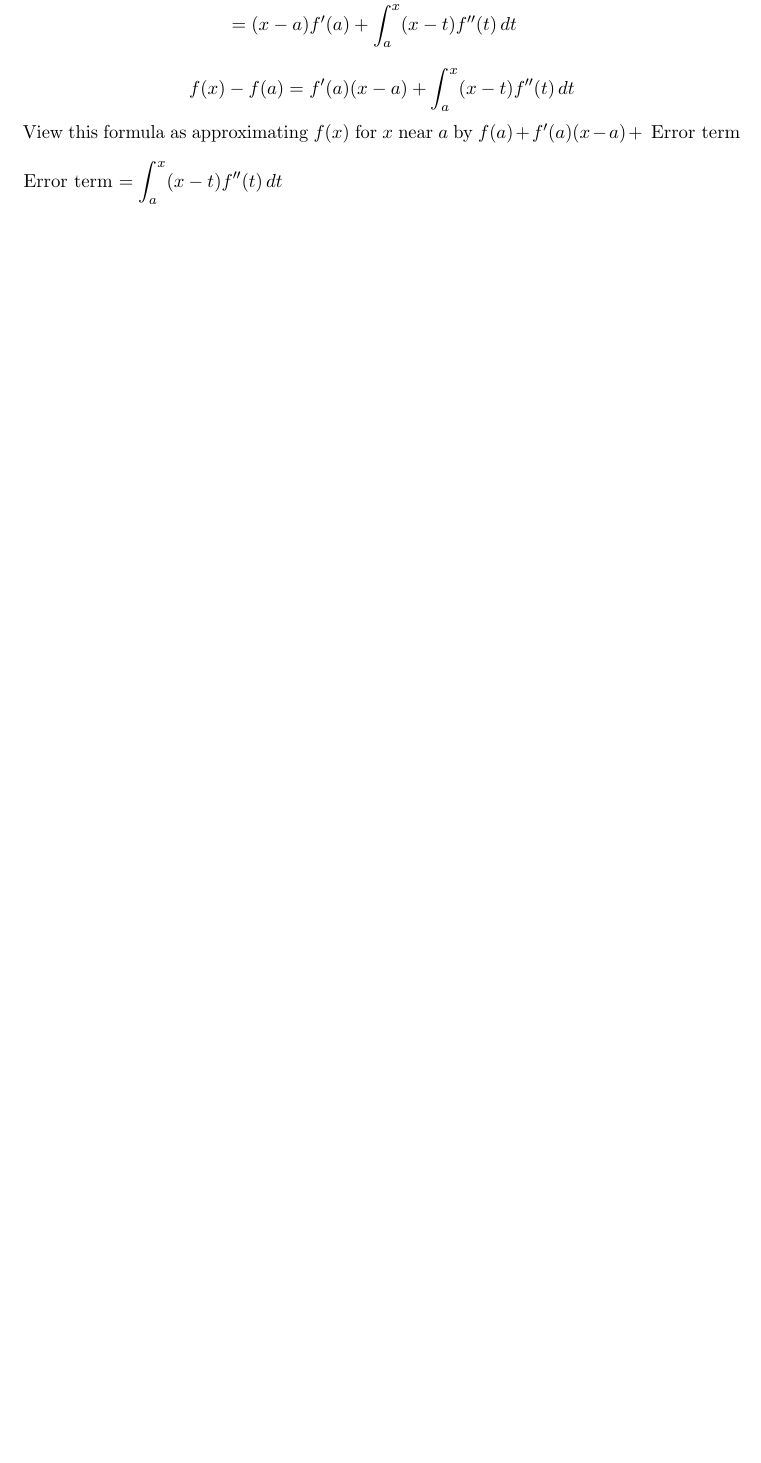
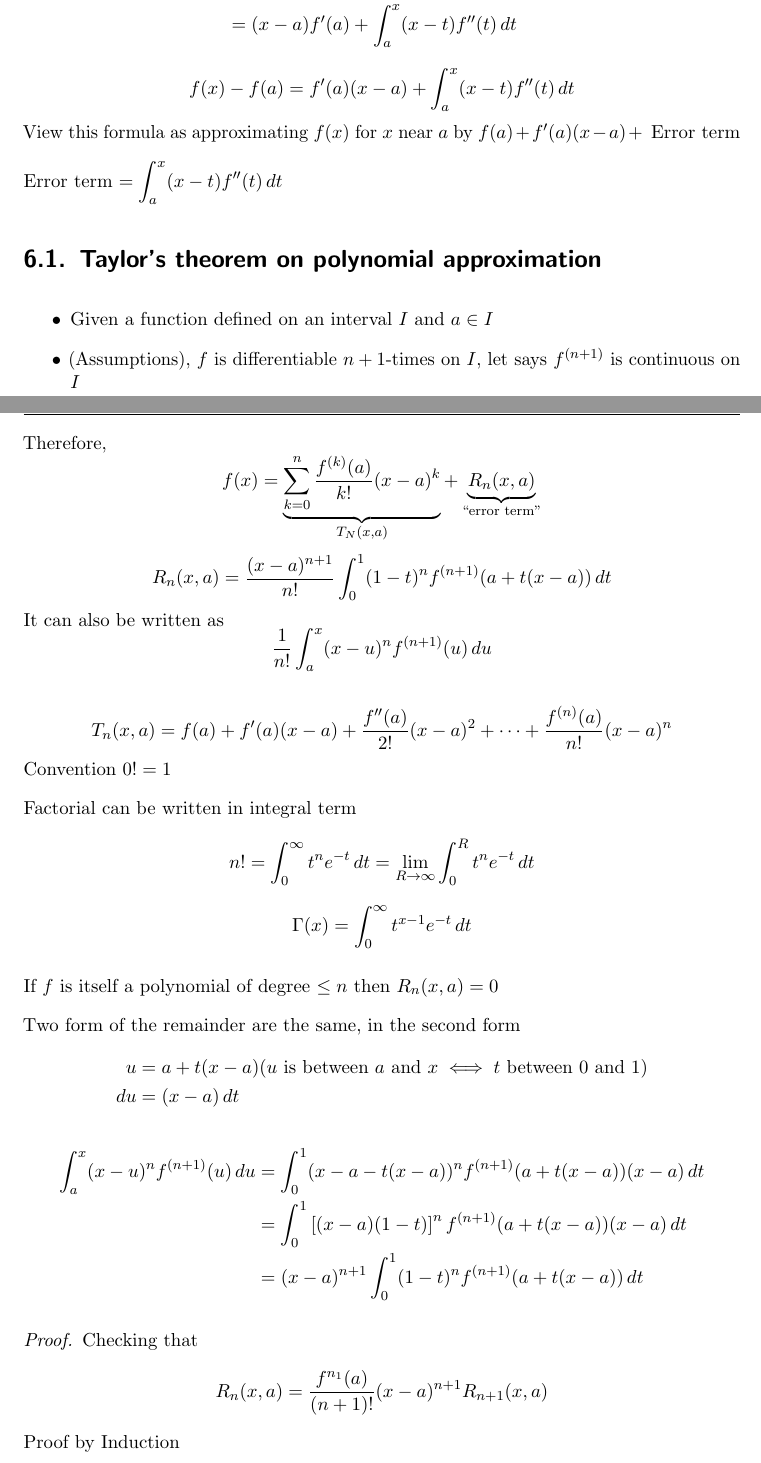
Before and after one commit to pongsaphol/MATH-421, a LaTeX thesis (main.tex, which reads Notes/06.tex): part of page 84 of 90 before the commit and two parts of pages 84 and 85 of 92 after it, the two joined at a grey line, cut so that both start at the same text, the shorter picture padded with empty space. The pictures show the PDF file main.pdf that the author committed with the source.

Commit message:
Add taylor?

```diff
--- a/Notes/06.tex
+++ b/Notes/06.tex
@@ -19,3 +19,44 @@
 
   Error term $\displaystyle = \int_a^x (x-t) f''(t)\, dt$
 \end{example*}
+
+\section{Taylor's theorem on polynomial approximation}
+
+\begin{itemize}
+  \item Given a function defined on an interval $I$ and $a \in I$
+  \item (Assumptions), $f$ is differentiable $n + 1$-times on $I$, let says $f^{(n+1)}$ is continuous on $I$
+\end{itemize}
+Therefore,
+\[f(x) = \underbrace{\sum_{k = 0}^{n} \frac{f^{(k)}(a)}{k!}(x-a)^k}_{T_N(x, a)} + \underbrace{R_n(x, a)}_{\text{``error term''}}\]
+\[R_n(x, a) = \frac{(x-a)^{n+1}}{n!}\int_0^1(1-t)^nf^{(n+1)}(a + t(x-a))\, dt\]
+It can also be written as
+\[\frac{1}{n!}\int_a^x (x-u)^nf^{(n+1)}(u)\, du\]
+
+\[T_n(x, a) = f(a) + f'(a)(x-a) + \frac{f''(a)}{2!}(x-a)^2 + \cdots + \frac{f^{(n)}(a)}{n!}(x-a)^n\]
+Convention $0! = 1$
+
+Factorial can be written in integral term
+\[n! = \int_0^\infty t^ne^{-t}\, dt = \lim\limits_{R\to\infty} \int_0^{R}t^ne^{-t}\, dt\]
+\[\Gamma(x) = \int_0^\infty t^{x-1}e^{-t}\, dt\]
+
+If $f$ is itself a polynomial of degree $\le n$ then $R_n(x, a) = 0$
+
+Two form of the remainder are the same, in the second form
+\begin{align*}
+  u &= a + t(x-a) (u\text{ is between } a \text{ and } x \iff t \text{ between 0 and 1})\\
+  du &= (x-a)\, dt
+\end{align*}
+\begin{align*}
+  \int_a^x(x-u)^nf^{(n+1)}(u)\, du &= \int_0^1(x-a -t(x-a))^nf^{(n+1)}(a + t(x-a))(x-a)\, dt \\
+  &= \int_0^1\left[(x-a)(1-t)\right]^nf^{(n+1)}(a + t(x-a))(x-a)\, dt \\
+  &= (x-a)^{n+1} \int_0^1(1-t)^nf^{(n+1)}(a + t(x-a))\, dt
+\end{align*}
+
+\begin{proof}
+  Checking that
+  \[R_n(x, a) = \frac{f^{n_1}(a)}{(n+1)!}(x-a)^{n+1} R_{n+1}(x, a)\]
+  Proof by Induction
+
+  $n = 0$
+  \begin{align*}
+    f(x) &= f(0) + \frac{1}{0!}\int_a^x(x-a)^0f'(u)\, du\\
@@ -21,0 +72,11 @@
+    &=  \frac{(x-a)^{n+1}}{(n+1)!} + R_{n+1}(x, a)
+  \end{align*}
+\end{proof}
+
+In Spivak's book, there is a different representation of the remainder term
+\[R_n(x, a) = \frac{(x-a)^{n+1}}{(n+1)!}f^{(n+1)}(\xi)\]
+where $\xi$ is between $a$ and $x$
+
+Apply the second mean value 23, ch.13
+
+\[\int_a^x (x-u)^nf^{(n+1)}u\, du = f^{(n+1)}(\xi) \underbrace{\int_a^x (x-u)^n \, du}_{\frac{(x-a)^{n+1}}{n+1}}\]
```
Also changed, not shown: Notes/properties.tex (+2 -2 lines), main.pdf, Notes/06.tex (9 more changed lines).
